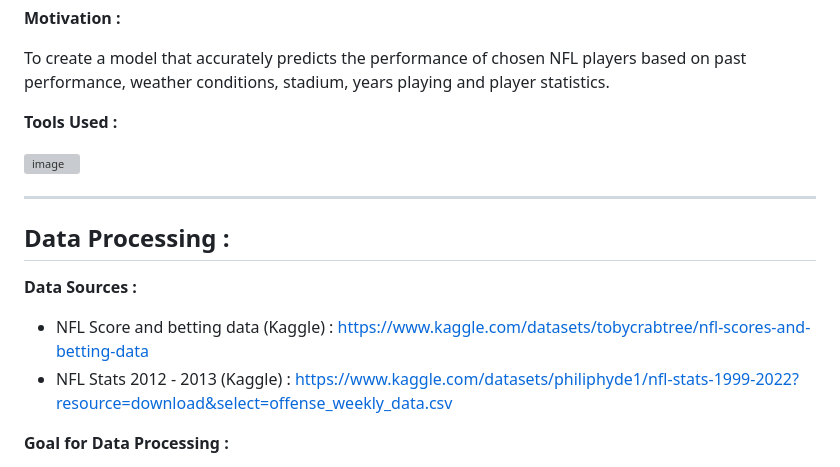
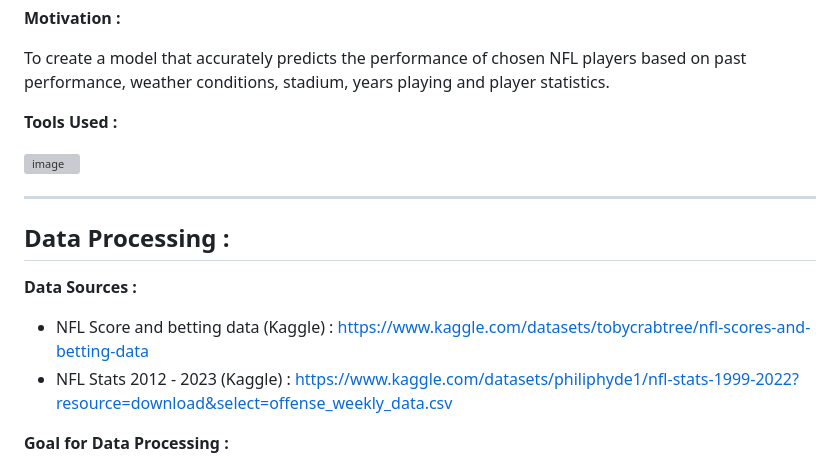
Before and after one commit to nmrodio/NFL_Fantasy_Football, a Markdown page: README.md, the part around the change printed below. GitHub-like rendering; grey boxes are pictures that could not be loaded.

```diff
--- a/README.md
+++ b/README.md
@@ -33,7 +35,7 @@ To create a model that accurately predicts the performance of chosen NFL players
 **Data Sources :**
 
 * NFL Score and betting data (Kaggle) : https://www.kaggle.com/datasets/tobycrabtree/nfl-scores-and-betting-data
-* NFL Stats 2012 - 2013 (Kaggle) : https://www.kaggle.com/datasets/philiphyde1/nfl-stats-1999-2022?resource=download&select=offense_weekly_data.csv
+* NFL Stats 2012 - 2023 (Kaggle) : https://www.kaggle.com/datasets/philiphyde1/nfl-stats-1999-2022?resource=download&select=offense_weekly_data.csv
 
 **Goal for Data Processing :**
 
```
Also changed, not shown: other parts of README.md (+3 -1 lines).
